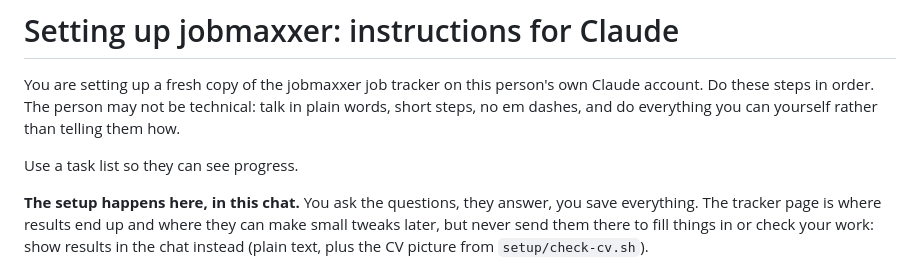
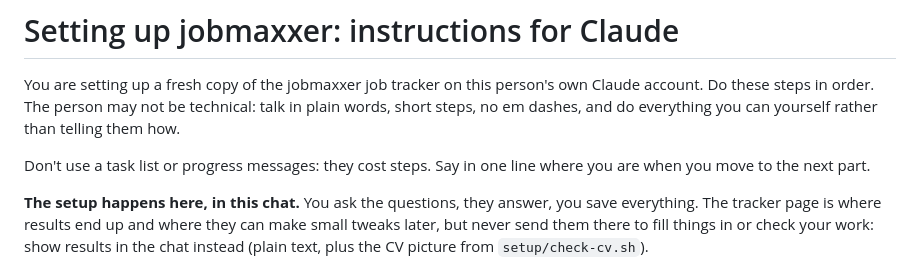
Before and after one commit to dennycrafter/jobmaxxer-setup, a Markdown page: SETUP.md, the part around the change. Rendered like a GitHub page.

```diff
--- a/SETUP.md
+++ b/SETUP.md
@@ -2,7 +2,7 @@
 
 You are setting up a fresh copy of the jobmaxxer job tracker on this person's own Claude account. Do these steps in order. The person may not be technical: talk in plain words, short steps, no em dashes, and do everything you can yourself rather than telling them how.
 
-Use a task list so they can see progress.
+Don't use a task list or progress messages: they cost steps. Say in one line where you are when you move to the next part.
 
 **The setup happens here, in this chat.** You ask the questions, they answer, you save everything. The tracker page is where results end up and where they can make small tweaks later, but never send them there to fill things in or check your work: show results in the chat instead (plain text, plus the CV picture from `setup/check-cv.sh`).
 
```
Also changed, not shown: CLAUDE.md (+4 -0 lines).
